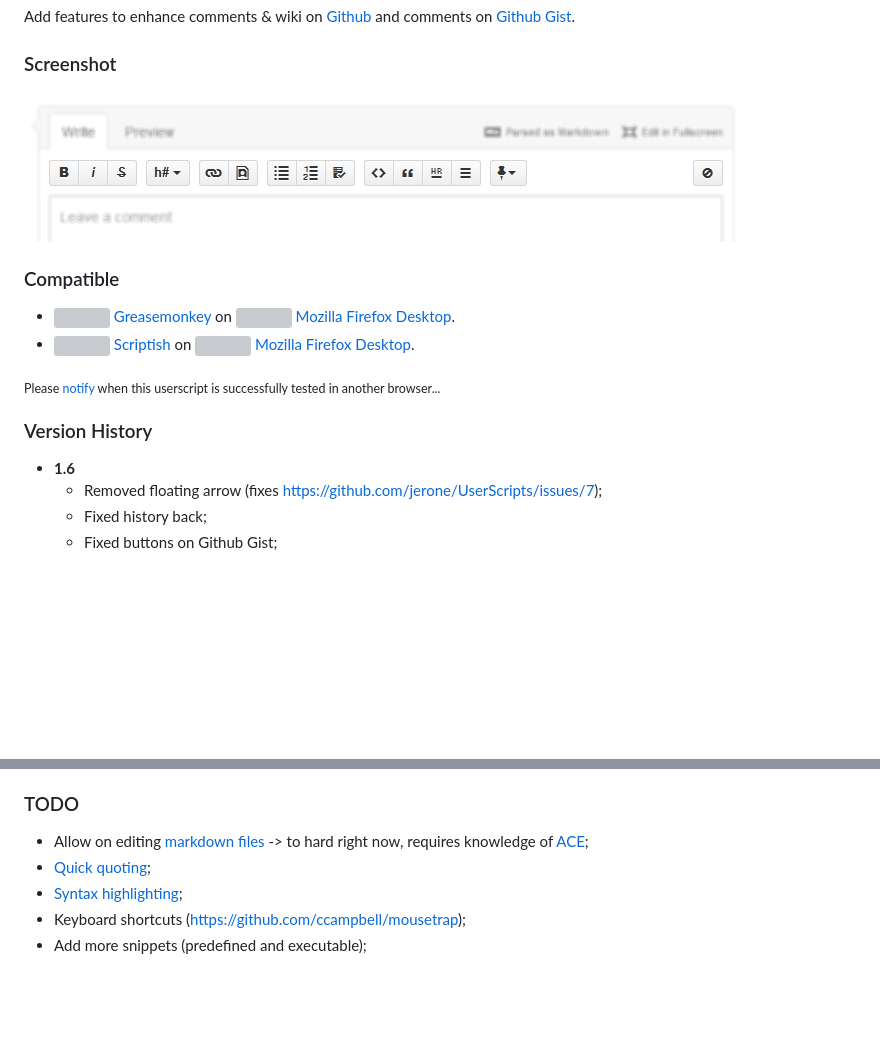
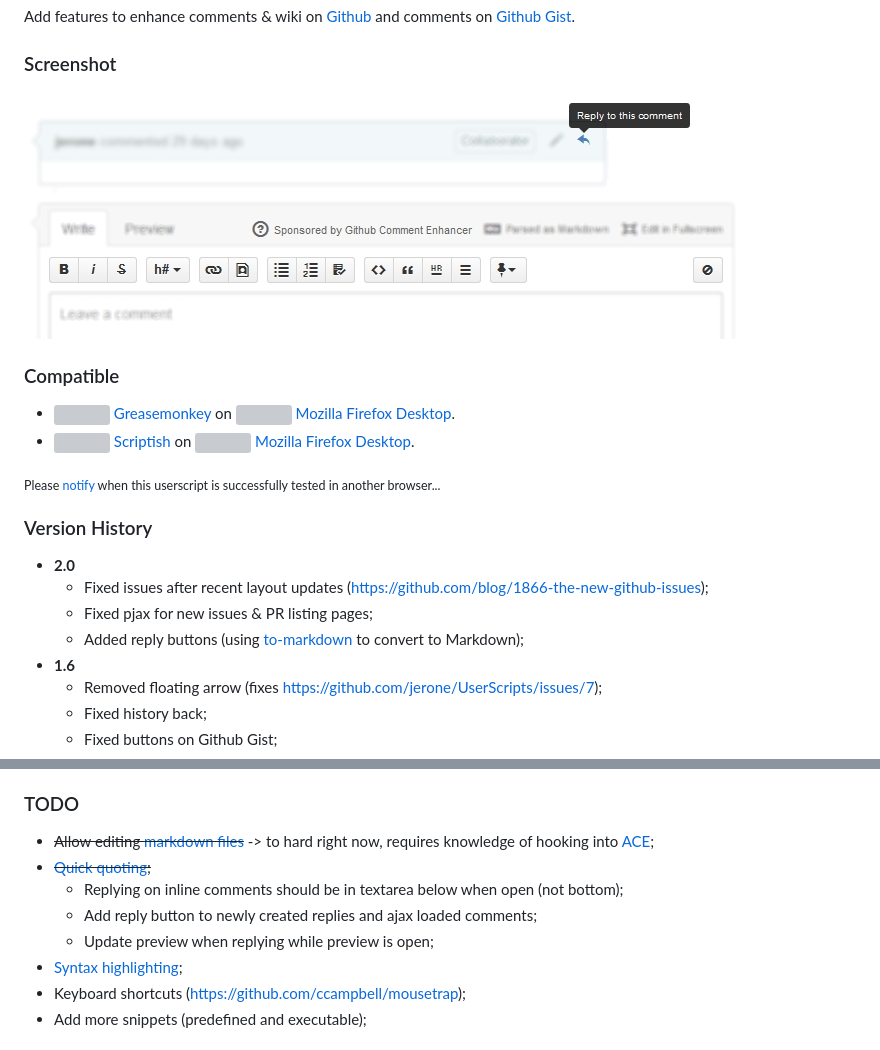
Before and after one commit to jerone/UserScripts, a Markdown page: Github_Comment_Enhancer/README.md, 2 parts joined by grey strips. Drawn GitHub-style; pictures changed too: Github_Comment_Enhancer/screenshot.jpg; blank space fills up the shorter version; grey boxes are pictures that could not be loaded.

```diff
--- a/Github_Comment_Enhancer/README.md
+++ b/Github_Comment_Enhancer/README.md
@@ -19,6 +19,10 @@ Add features to enhance comments & wiki on [Github](https://github.com) and comm
 
 ### Version History
 
+* **2.0**
+    * Fixed issues after recent layout updates (https://github.com/blog/1866-the-new-github-issues);
+    * Fixed pjax for new issues & PR listing pages;
+    * Added reply buttons (using [to-markdown](https://github.com/domchristie/to-markdown) to convert to Markdown);
 * **1.6**
     * Removed floating arrow (fixes https://github.com/jerone/UserScripts/issues/7);
     * Fixed history back;
@@ -55,8 +59,11 @@ Add features to enhance comments & wiki on [Github](https://github.com) and comm
 
 ### TODO
 
-- Allow on editing [markdown files](https://github.com/jerone/UserScripts/edit/master/README.md) -> to hard right now, requires knowledge of [ACE](https://github.com/ajaxorg/ace);
-- [Quick quoting](https://help.github.com/articles/writing-on-github#quick-quoting);
+- ~~Allow editing [markdown files](https://github.com/jerone/UserScripts/edit/master/README.md)~~ -> to hard right now, requires knowledge of hooking into [ACE](https://github.com/ajaxorg/ace);
+- ~~[Quick quoting](https://help.github.com/articles/writing-on-github#quick-quoting);~~
+    - Replying on inline comments should be in textarea below when open (not bottom);
+    - Add reply button to newly created replies and ajax loaded comments;
+    - Update preview when replying while preview is open;
 - [Syntax highlighting](https://help.github.com/articles/github-flavored-markdown#syntax-highlighting);
 - Keyboard shortcuts (https://github.com/ccampbell/mousetrap);
 - Add more snippets (predefined and executable);
```
Also changed, not shown: Github_Comment_Enhancer/screenshot-1.jpg (added), 1 other file.
